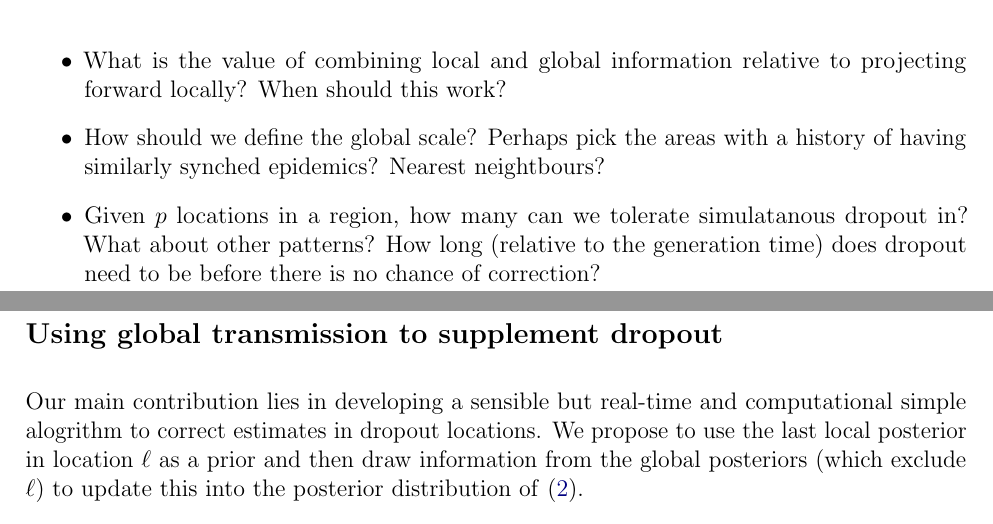
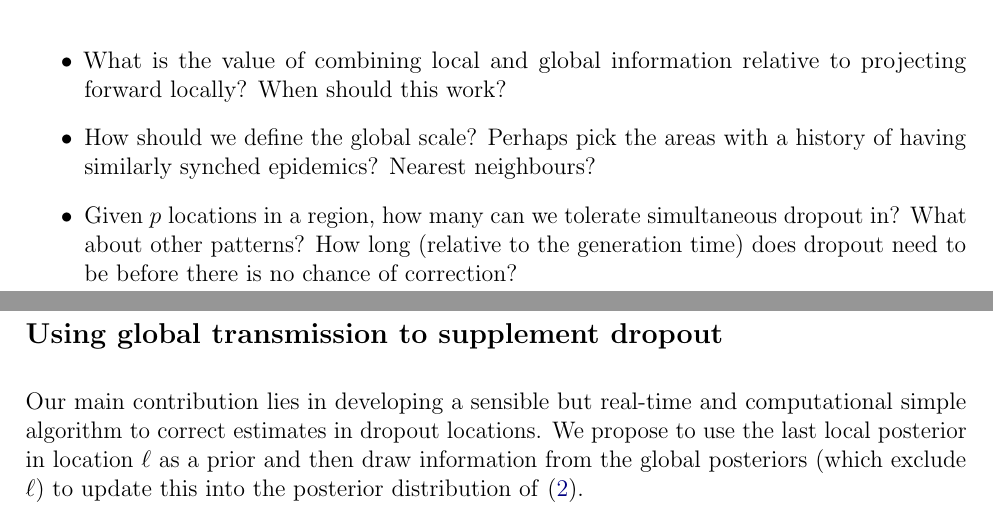
Before and after one commit to dajmcdon/rt-geo-dropout, a LaTeX document (paper/paper.tex): two parts of pages 1 and 4 of 5, joined at a grey line, cut so that both start at the same text. Compiled offline with pdfLaTeX.

Commit message:
pre dec9 meeting

```diff
--- a/paper/paper.tex
+++ b/paper/paper.tex
@@ -64,8 +64,8 @@ removed.}
 \item What is the value of combining local and global information relative to
 projecting forward locally? When should this work?
 \item How should we define the global scale? Perhaps pick the areas with a
-history of having similarly synched epidemics? Nearest neightbours?
-\item Given $p$ locations in a region, how many can we tolerate simulatanous
+history of having similarly synched epidemics? Nearest neighbours?
+\item Given $p$ locations in a region, how many can we tolerate simultaneous
 dropout in? What about other patterns? How long (relative to the generation
 time) does dropout need to be before there is no chance of correction?
 \eitem
@@ -177,7 +177,7 @@ of these correlations.
 \subsection*{Using global transmission to supplement dropout}\label{sec:bayes}
 
 Our main contribution lies in developing a sensible but real-time and
-computational simple alogrithm to correct estimates in dropout locations. We
+computational simple algorithm to correct estimates in dropout locations. We
 propose to use the last local posterior in location $\ell$ as a prior and then
 draw information from the global posteriors (which exclude $\ell$) to update
 this into the posterior distribution of \eqref{eq: 2}.
```
Also changed, not shown: notes/brief-description.tex (+3 -0 lines).
